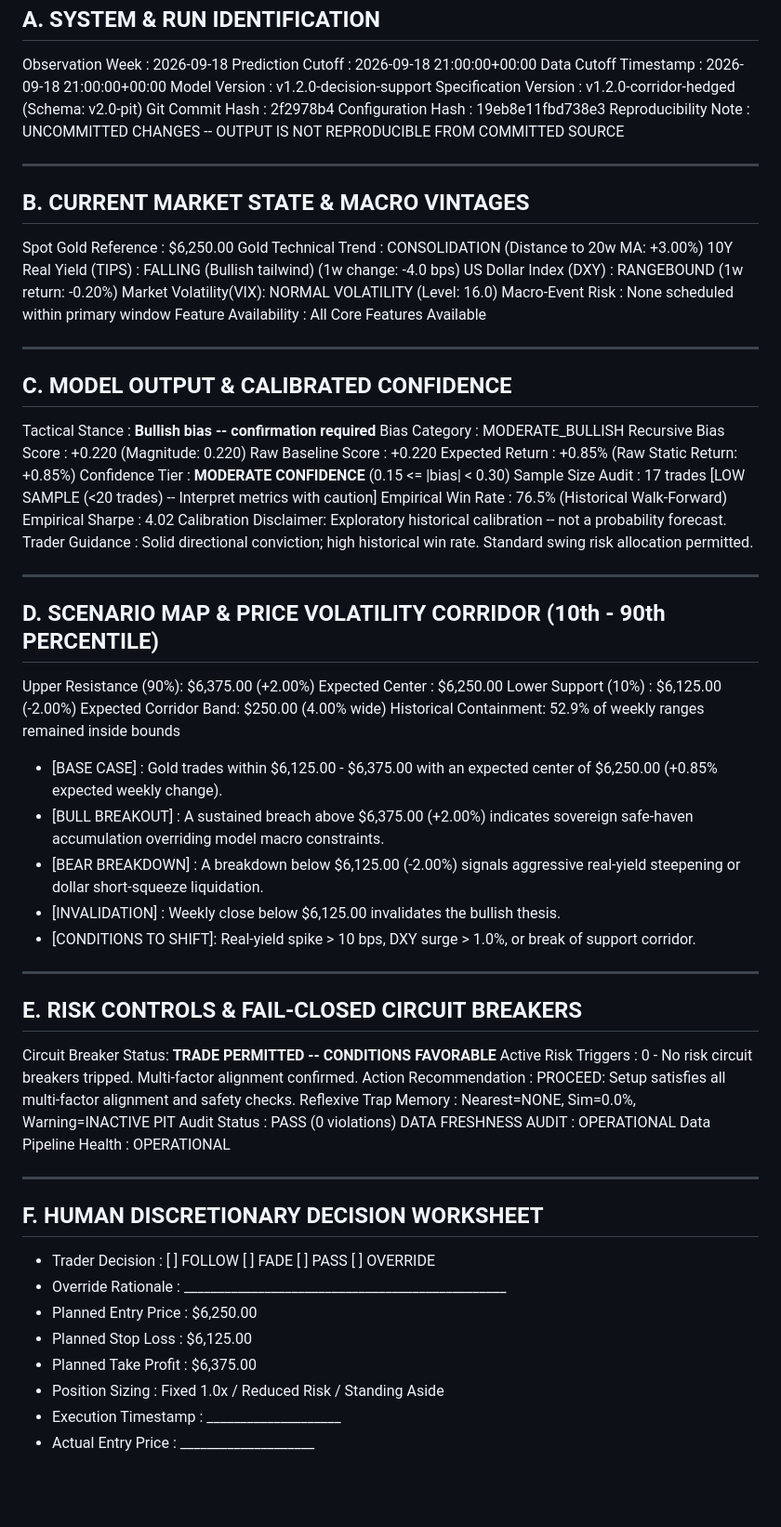
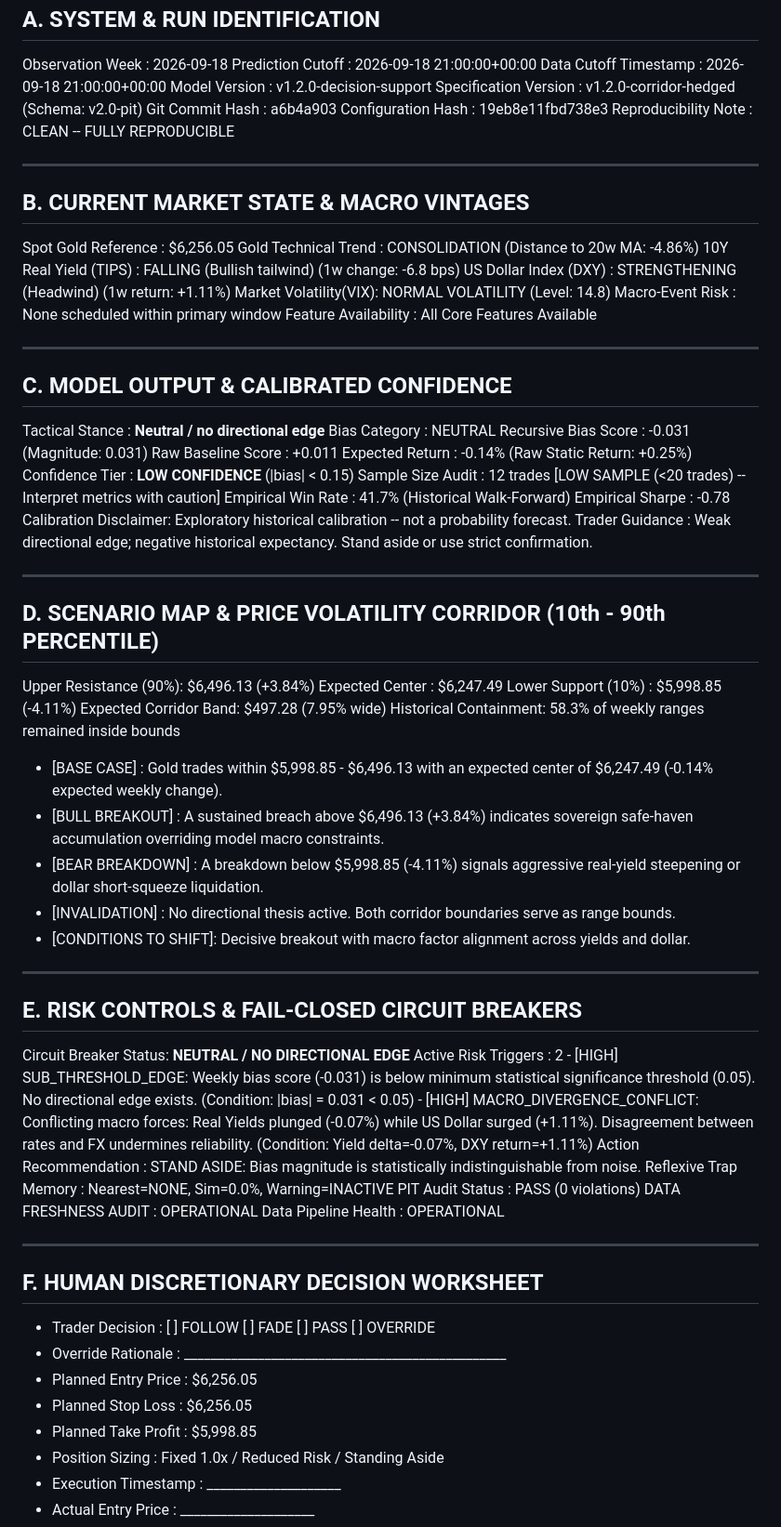
Before and after one commit to mohammedirfaan026/gold-weekly-engine, a Markdown page: research/reports/LIVE_WEEKLY_DECISION_BRIEF.md, the part around the change. Shown at 93% size. GitHub-like rendering; blank space fills up the shorter version.

Commit message:
docs(brief): update live weekly decision brief with fully reproducible clean git tree

```diff
--- a/research/reports/LIVE_WEEKLY_DECISION_BRIEF.md
+++ b/research/reports/LIVE_WEEKLY_DECISION_BRIEF.md
@@ -10,58 +10,59 @@ A. SYSTEM & RUN IDENTIFICATION
   Data Cutoff Timestamp : 2026-09-18 21:00:00+00:00
   Model Version         : v1.2.0-decision-support
   Specification Version : v1.2.0-corridor-hedged (Schema: v2.0-pit)
-  Git Commit Hash       : 2f2978b4
+  Git Commit Hash       : a6b4a903
   Configuration Hash    : 19eb8e11fbd738e3
-  Reproducibility Note  : UNCOMMITTED CHANGES -- OUTPUT IS NOT REPRODUCIBLE FROM COMMITTED SOURCE
+  Reproducibility Note  : CLEAN -- FULLY REPRODUCIBLE
 
 --------------------------------------------------------------------------------
 B. CURRENT MARKET STATE & MACRO VINTAGES
 --------------------------------------------------------------------------------
-  Spot Gold Reference   : $6,250.00
-  Gold Technical Trend  : CONSOLIDATION (Distance to 20w MA: +3.00%)
-  10Y Real Yield (TIPS) : FALLING (Bullish tailwind) (1w change: -4.0 bps)
-  US Dollar Index (DXY) : RANGEBOUND (1w return: -0.20%)
-  Market Volatility(VIX): NORMAL VOLATILITY (Level: 16.0)
+  Spot Gold Reference   : $6,256.05
+  Gold Technical Trend  : CONSOLIDATION (Distance to 20w MA: -4.86%)
+  10Y Real Yield (TIPS) : FALLING (Bullish tailwind) (1w change: -6.8 bps)
+  US Dollar Index (DXY) : STRENGTHENING (Headwind) (1w return: +1.11%)
+  Market Volatility(VIX): NORMAL VOLATILITY (Level: 14.8)
   Macro-Event Risk      : None scheduled within primary window
   Feature Availability  : All Core Features Available
 
 --------------------------------------------------------------------------------
 C. MODEL OUTPUT & CALIBRATED CONFIDENCE
 --------------------------------------------------------------------------------
-  Tactical Stance       : **Bullish bias -- confirmation required**
-  Bias Category         : MODERATE_BULLISH
-  Recursive Bias Score  : +0.220 (Magnitude: 0.220)
-  Raw Baseline Score    : +0.220
-  Expected Return       : +0.85% (Raw Static Return: +0.85%)
-  Confidence Tier       : **MODERATE CONFIDENCE** (0.15 <= |bias| < 0.30)
-  Sample Size Audit     : 17 trades [LOW SAMPLE (<20 trades) -- Interpret metrics with caution]
-  Empirical Win Rate    : 76.5% (Historical Walk-Forward)
-  Empirical Sharpe      : 4.02
+  Tactical Stance       : **Neutral / no directional edge**
+  Bias Category         : NEUTRAL
+  Recursive Bias Score  : -0.031 (Magnitude: 0.031)
+  Raw Baseline Score    : +0.011
+  Expected Return       : -0.14% (Raw Static Return: +0.25%)
+  Confidence Tier       : **LOW CONFIDENCE** (|bias| < 0.15)
+  Sample Size Audit     : 12 trades [LOW SAMPLE (<20 trades) -- Interpret metrics with caution]
+  Empirical Win Rate    : 41.7% (Historical Walk-Forward)
+  Empirical Sharpe      : -0.78
   Calibration Disclaimer: Exploratory historical calibration -- not a probability forecast.
-  Trader Guidance       : Solid directional conviction; high historical win rate. Standard swing risk allocation permitted.
+  Trader Guidance       : Weak directional edge; negative historical expectancy. Stand aside or use strict confirmation.
 
 --------------------------------------------------------------------------------
 D. SCENARIO MAP & PRICE VOLATILITY CORRIDOR (10th - 90th PERCENTILE)
 --------------------------------------------------------------------------------
-  Upper Resistance (90%): $6,375.00 (+2.00%)
-  Expected Center       : $6,250.00
-  Lower Support (10%)   : $6,125.00 (-2.00%)
-  Expected Corridor Band: $250.00 (4.00% wide)
-  Historical Containment: 52.9% of weekly ranges remained inside bounds
+  Upper Resistance (90%): $6,496.13 (+3.84%)
+  Expected Center       : $6,247.49
+  Lower Support (10%)   : $5,998.85 (-4.11%)
+  Expected Corridor Band: $497.28 (7.95% wide)
+  Historical Containment: 58.3% of weekly ranges remained inside bounds
 
-  * [BASE CASE]         : Gold trades within $6,125.00 - $6,375.00 with an expected center of $6,250.00 (+0.85% expected weekly change).
-  * [BULL BREAKOUT]     : A sustained breach above $6,375.00 (+2.00%) indicates sovereign safe-haven accumulation overriding model macro constraints.
-  * [BEAR BREAKDOWN]    : A breakdown below $6,125.00 (-2.00%) signals aggressive real-yield steepening or dollar short-squeeze liquidation.
-  * [INVALIDATION]      : Weekly close below $6,125.00 invalidates the bullish thesis.
-  * [CONDITIONS TO SHIFT]: Real-yield spike > 10 bps, DXY surge > 1.0%, or break of support corridor.
+  * [BASE CASE]         : Gold trades within $5,998.85 - $6,496.13 with an expected center of $6,247.49 (-0.14% expected weekly change).
+  * [BULL BREAKOUT]     : A sustained breach above $6,496.13 (+3.84%) indicates sovereign safe-haven accumulation overriding model macro constraints.
+  * [BEAR BREAKDOWN]    : A breakdown below $5,998.85 (-4.11%) signals aggressive real-yield steepening or dollar short-squeeze liquidation.
+  * [INVALIDATION]      : No directional thesis active. Both corridor boundaries serve as range bounds.
+  * [CONDITIONS TO SHIFT]: Decisive breakout with macro factor alignment across yields and dollar.
 
 --------------------------------------------------------------------------------
 E. RISK CONTROLS & FAIL-CLOSED CIRCUIT BREAKERS
 --------------------------------------------------------------------------------
-  Circuit Breaker Status: **TRADE PERMITTED -- CONDITIONS FAVORABLE**
-  Active Risk Triggers  : 0
-    - No risk circuit breakers tripped. Multi-factor alignment confirmed.
-  Action Recommendation : PROCEED: Setup satisfies all multi-factor alignment and safety checks.
+  Circuit Breaker Status: **NEUTRAL / NO DIRECTIONAL EDGE**
+  Active Risk Triggers  : 2
+    - [HIGH] SUB_THRESHOLD_EDGE: Weekly bias score (-0.031) is below minimum statistical significance threshold (0.05). No directional edge exists. (Condition: |bias| = 0.031 < 0.05)
+    - [HIGH] MACRO_DIVERGENCE_CONFLICT: Conflicting macro forces: Real Yields plunged (-0.07%) while US Dollar surged (+1.11%). Disagreement between rates and FX undermines reliability. (Condition: Yield delta=-0.07%, DXY return=+1.11%)
+  Action Recommendation : STAND ASIDE: Bias magnitude is statistically indistinguishable from noise.
   Reflexive Trap Memory : Nearest=NONE, Sim=0.0%, Warning=INACTIVE
   PIT Audit Status      : PASS (0 violations)
   DATA FRESHNESS AUDIT  : OPERATIONAL
@@ -72,9 +73,9 @@ F. HUMAN DISCRETIONARY DECISION WORKSHEET
 --------------------------------------------------------------------------------
   * Trader Decision     : [  ] FOLLOW   [  ] FADE   [  ] PASS   [  ] OVERRIDE
   * Override Rationale  : ________________________________________________
-  * Planned Entry Price : $6,250.00
-  * Planned Stop Loss   : $6,125.00
-  * Planned Take Profit : $6,375.00
+  * Planned Entry Price : $6,256.05
+  * Planned Stop Loss   : $6,256.05
+  * Planned Take Profit : $5,998.85
   * Position Sizing     : Fixed 1.0x / Reduced Risk / Standing Aside
   * Execution Timestamp : ____________________
   * Actual Entry Price  : ____________________
```
